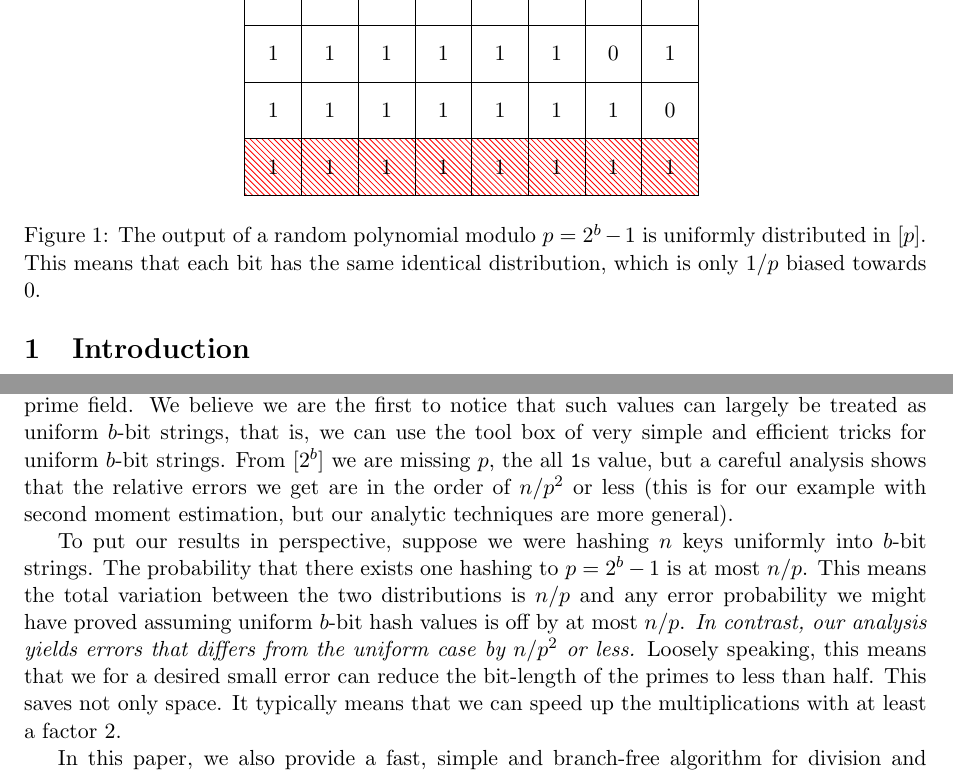
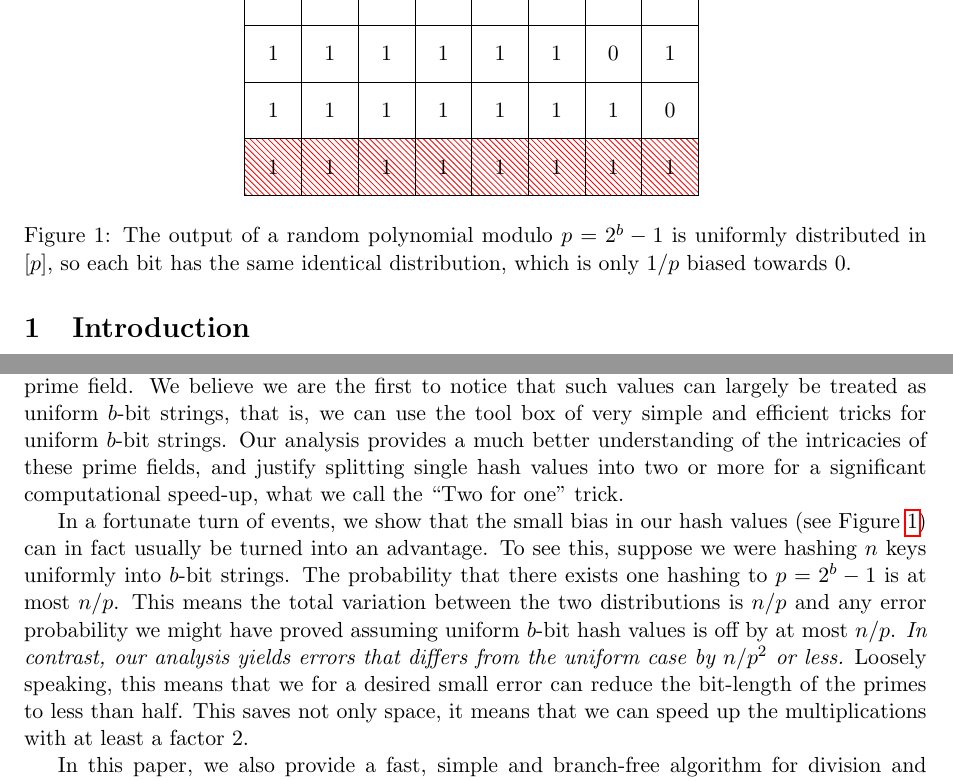
Before and after one commit to thomasahle/mersenne, a LaTeX paper (mersenne.tex, which reads sections/introduction.tex): two parts of page 2 of 23 before the commit and two parts of page 2 of 24 after it, joined at a grey line, cut so that both start at the same text. Compiled offline with pdfLaTeX.

Commit message:
updated intro

```diff
--- a/sections/introduction.tex
+++ b/sections/introduction.tex
@@ -35,7 +35,7 @@
       \node [draw=none] at (.5+\figb-1,.5+4) {1};
       \node [draw=none] at (.5+\figb-1,.5+5) {0};
    \end{tikzpicture}
-   \caption{The output of a random polynomial modulo $p=2^b-1$ is uniformly distributed in $[p]$. This means that each bit has the same identical distribution, which is only $1/p$ biased towards 0.}
+   \caption{The output of a random polynomial modulo $p=2^b-1$ is uniformly distributed in $[p]$, so each bit has the same identical distribution, which is only $1/p$ biased towards 0.}
    \label{fig:bits}
 \end{figure}
 
@@ -63,23 +63,19 @@ field with prime $p=2^b-1$ are not only fast to compute, but have
 special advantages different from any other prime field.  We believe
 we are the first to notice that such values can largely be treated as
 uniform $b$-bit strings, that is, we can use the tool box of very
-simple and efficient tricks for uniform $b$-bit strings.  From $[2^b]$
-we are missing $p$, the all \texttt1s value, but a careful analysis
-shows that the relative errors we get are in the order of $n/p^2$ or
-less (this is for our example with second moment estimation, but our
-analytic techniques are more general).
+simple and efficient tricks for uniform $b$-bit strings.
+Our analysis provides a much better understanding of the intricacies of these prime fields,
+and justify splitting single hash values into two or more for a significant computational speed-up, what we call the ``Two for one'' trick.
 
-To put our results in perspective, suppose we were hashing $n$ keys
-uniformly into $b$-bit strings.  The probability that there exists one
-hashing to $p=2^b-1$ is at most $n/p$.  This means the total variation between
-the two distributions is $n/p$ and any error probability we might have
-proved assuming uniform $b$-bit hash values is off by at most $n/p$.
-%This may be good if $p/n$ is sufficiently large.
+In a fortunate turn of events, we show that the small bias in our hash values (see \Cref{fig:bits}) can in fact usually be turned into an advantage.
+To see this, suppose we were hashing $n$ keys uniformly into $b$-bit strings.
+The probability that there exists one hashing to $p=2^b-1$ is at most $n/p$.
+This means the total variation between the two distributions is $n/p$ and any error probability we might have proved assuming uniform $b$-bit hash values is off by at most $n/p$.
 \emph{In contrast, our analysis yields errors that differs from the uniform case by $n/p^2$ or less.}
-%This allows good error bounds even as we set $p$ close to $n$, which again means that half the word operations can saved.
+%From $[2^b]$ we are missing $p$, the all \texttt1s value (see \Cref{fig:bits}), but a careful analysis shows that the relative errors we get are in the order of $n/p^2$ or less (this is for our example with second moment estimation, but our analytic techniques are more general).
 Loosely speaking, this means that we for a desired small error can reduce
 the bit-length of the primes to less than half. This saves not only
-space. It typically means that we can speed up the multiplications
+space, it means that we can speed up the multiplications
 with at least a factor 2.
 
 In this paper, we also provide a fast, simple and branch-free algorithm for
```
Also changed, not shown: general.bib (+14 -0 lines), sections/introduction.tex (25 more changed lines).
